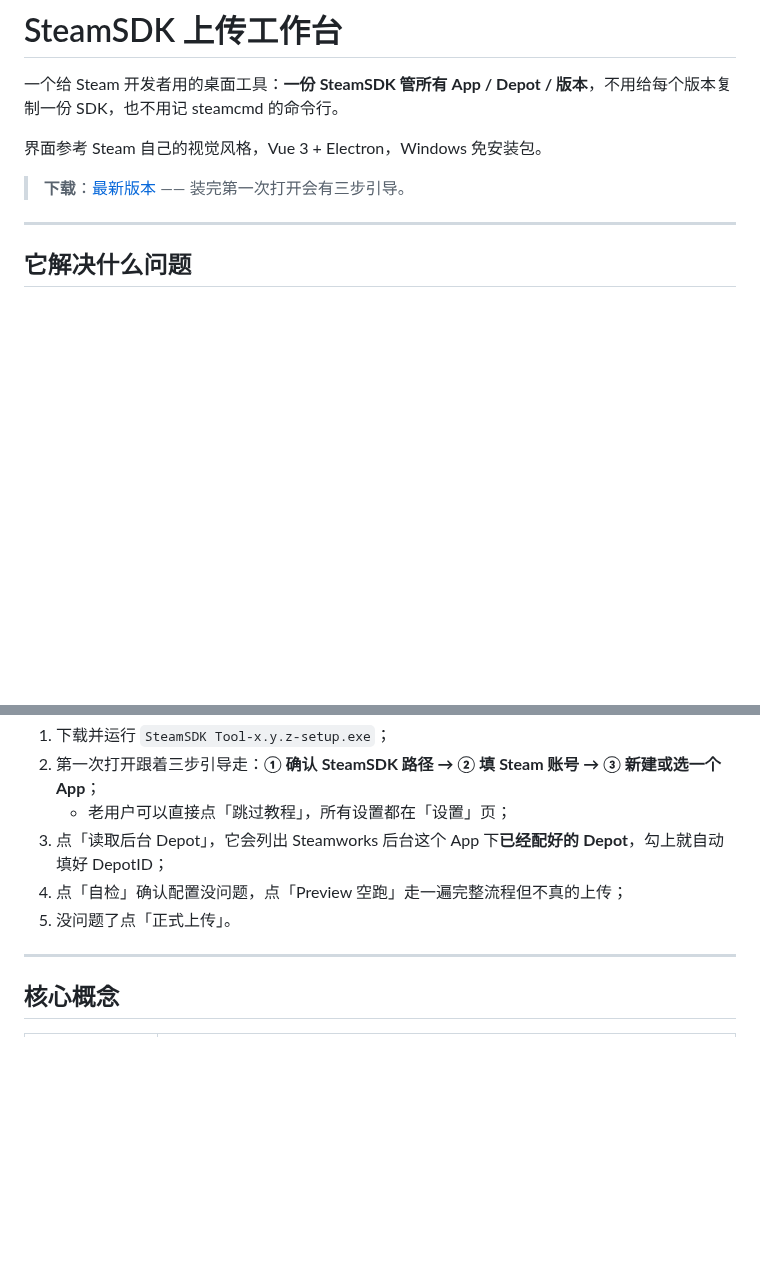
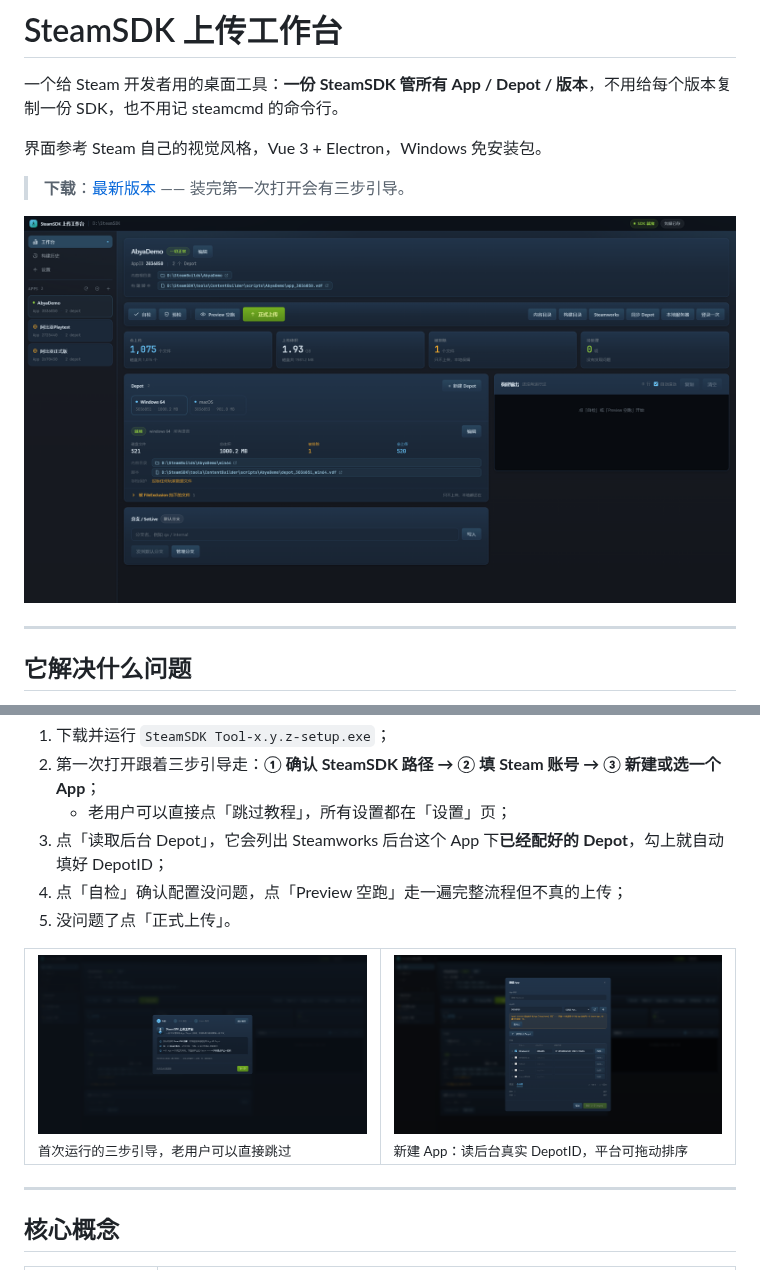
Before and after one commit to yingyu4451/SteamSDK-Tool, a Markdown page: README.md, 2 parts joined by grey strips. Rendered like a GitHub page; pictures changed too: docs/onboard.png (added), docs/wizard.png (added), docs/workbench.png (added); blank space fills up the shorter version.

Commit message:
README 补截图
工作台 / 首次运行引导 / 新建 App / 拖放，四张图放进 docs\。

```diff
--- a/README.md
+++ b/README.md
@@ -5,6 +5,8 @@
 界面参考 Steam 自己的视觉风格，Vue 3 + Electron，Windows 免安装包。
 
 > **下载**：[最新版本](https://github.com/yingyu4451/SteamSDK-Tool/releases/latest) —— 装完第一次打开会有三步引导。
+
+![工作台](docs/workbench.png)
 
 ---
 
@@ -29,6 +31,13 @@
 3. 点「读取后台 Depot」，它会列出 Steamworks 后台这个 App 下**已经配好的 Depot**，勾上就自动填好 DepotID；
 4. 点「自检」确认配置没问题，点「Preview 空跑」走一遍完整流程但不真的上传；
 5. 没问题了点「正式上传」。
+
+<table>
+<tr>
+<td width="50%"><img src="docs/onboard.png" alt="首次运行引导"><br><sub>首次运行的三步引导，老用户可以直接跳过</sub></td>
+<td width="50%"><img src="docs/wizard.png" alt="新建 App"><br><sub>新建 App：读后台真实 DepotID，平台可拖动排序</sub></td>
+</tr>
+</table>
 
 ---
 
```
Also changed, not shown: other parts of README.md (+2 -0 lines), docs/drop.png (added).
